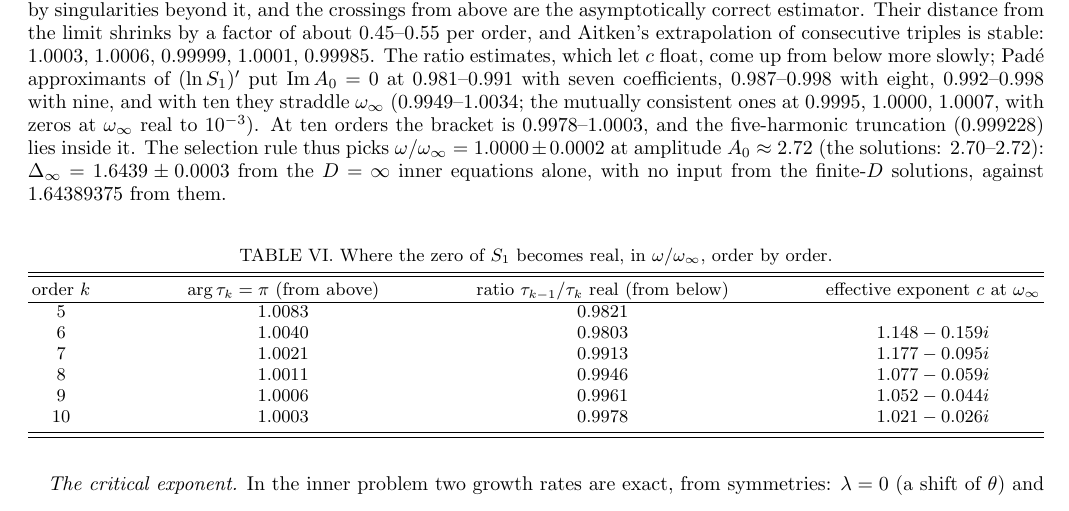
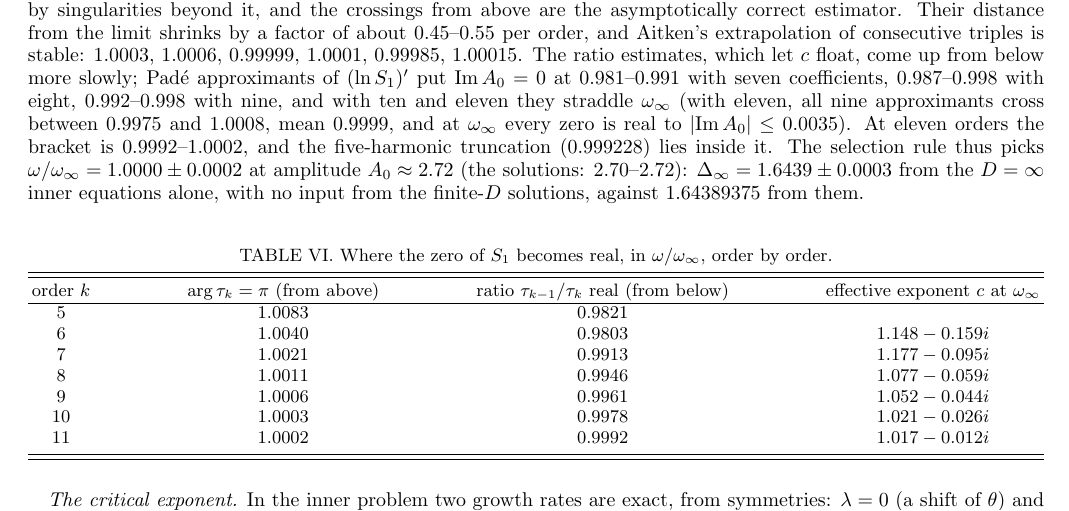
Before and after one commit to nmoinvaz/choptuik-large-d, a LaTeX paper (paper/main.tex): part of page 11 of 13, cut so that both start at the same text. Compiled offline with pdfLaTeX.

Commit message:
Order 11 (local T24): arg = pi crossing 1.0002 (Aitken 1.00015), ratio tau_10/tau_11 0.9992, effective exponent 1.017 - 0.012i; Pade with 11 coefficients: all nine cross at 0.9975-1.0008 (mean 0.9999), zeros at w_inf real to |Im A_0| <= 0.0035 at 2.718-2.724. Bracket 0.9992-1.0002; best estimate unchanged, w/w_inf = 1.0000 +- 0.0002 (Delta_inf 1.6439 +- 0.0003). README (table row 11) and paper (Table VI)
Co-Authored-By: Claude Opus 5.5 <noreply@anthropic.com>
Claude-Session: https://claude.ai/code/session_0153nshFY7Jok53P4PMRbvz1

```diff
--- a/paper/main.tex
+++ b/paper/main.tex
@@ -632,10 +632,11 @@ $\tau_k \to -1/(k x_0^k)$. The coefficients behave as $-c/(k x_0^k)$ with an eff
 orders are added (last column), so $x_0$ is a simple zero, the departure of $c$ from 1 is contamination by singularities
 beyond it, and the crossings from above are the asymptotically correct estimator. Their distance from the limit shrinks by a
 factor of about 0.45--0.55 per order, and Aitken's extrapolation of consecutive triples is stable: $1.0003$, $1.0006$,
-$0.99999$, $1.0001$, $0.99985$. The ratio estimates, which let $c$ float, come up from below more slowly; Pad\'e approximants
+$0.99999$, $1.0001$, $0.99985$, $1.00015$. The ratio estimates, which let $c$ float, come up from below more slowly; Pad\'e approximants
 of $(\ln S_1)'$ put $\mathrm{Im}\,A_0 = 0$ at $0.981$--$0.991$ with seven coefficients, $0.987$--$0.998$ with eight, $0.992$--$0.998$ with
-nine, and with ten they straddle $\omega_\infty$ ($0.9949$--$1.0034$; the mutually consistent ones at $0.9995$, $1.0000$, $1.0007$, with
-zeros at $\omega_\infty$ real to $10^{-3}$). At ten orders the bracket is $0.9978$--$1.0003$, and the five-harmonic truncation
+nine, and with ten and eleven they straddle $\omega_\infty$ (with eleven, all nine approximants cross between $0.9975$ and $1.0008$,
+mean $0.9999$, and at $\omega_\infty$ every zero is real to $|\mathrm{Im}\,A_0| \le 0.0035$). At eleven orders the bracket is
+$0.9992$--$1.0002$, and the five-harmonic truncation
 ($0.999228$) lies inside it. The selection rule thus picks $\omega/\omega_\infty = 1.0000 \pm 0.0002$ at amplitude $A_0 \approx 2.72$
 (the solutions: 2.70--2.72): $\Dinf = 1.6439 \pm 0.0003$ from the $D = \infty$ inner equations alone, with no input from the
 finite-$D$ solutions, against $1.64389375$ from them.
@@ -653,6 +654,7 @@ order $k$ & $\arg\tau_k = \pi$ (from above) & ratio $\tau_{k-1}/\tau_k$ real (fr
 8 & 1.0011 & 0.9946 & $1.077 - 0.059i$ \\
 9 & 1.0006 & 0.9961 & $1.052 - 0.044i$ \\
 10 & 1.0003 & 0.9978 & $1.021 - 0.026i$ \\
+11 & 1.0002 & 0.9992 & $1.017 - 0.012i$ \\
 \end{tabular}
 \end{ruledtabular}
 \end{table}
```
Also changed, not shown: README.md, paper/dss_large_D.pdf, paper/main.tex (6 more changed lines).
